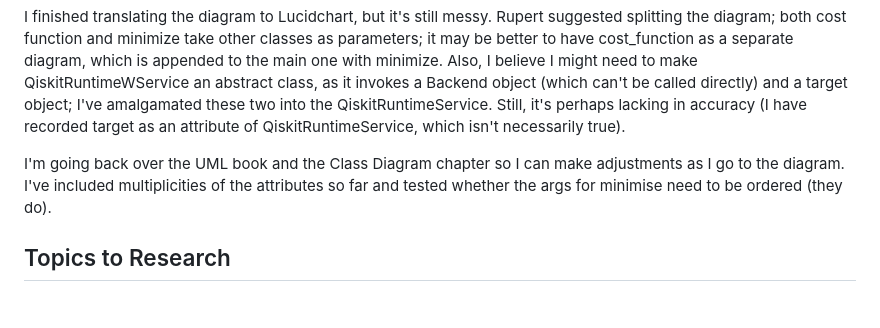
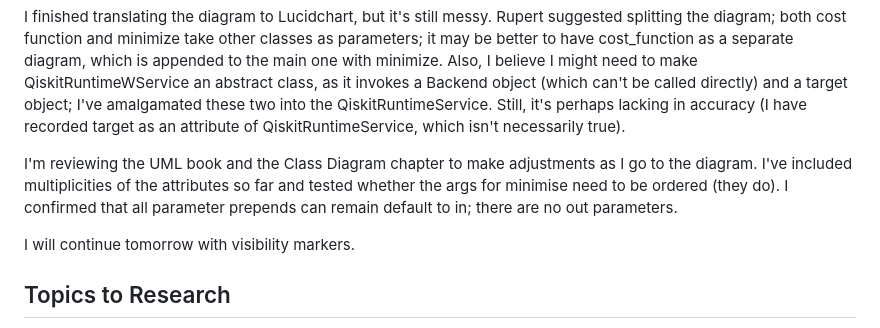
Before and after one commit to ellypeop/Dissertation, a Markdown page: README.md, the part around the change. Drawn GitHub-style; blank space fills up the shorter version.

```diff
--- a/README.md
+++ b/README.md
@@ -930,7 +930,9 @@ The Dict object depends on cost_function; it can't exist outside of it as that's
 
 I finished translating the diagram to Lucidchart, but it's still messy. Rupert suggested splitting the diagram; both cost function and minimize take other classes as parameters; it may be better to have cost_function as a separate diagram, which is appended to the main one with minimize. Also, I believe I might need to make QiskitRuntimeWService an abstract class, as it invokes a Backend object (which can't be called directly) and a target object; I've amalgamated these two into the QiskitRuntimeService. Still, it's perhaps lacking in accuracy (I have recorded target as an attribute of QiskitRuntimeService, which isn't necessarily true).
 
-I'm going back over the UML book and the Class Diagram chapter so I can make adjustments as I go to the diagram. I've included multiplicities of the attributes so far and tested whether the args for minimise need to be ordered (they do).
+I'm reviewing the UML book and the Class Diagram chapter to make adjustments as I go to the diagram. I've included multiplicities of the attributes so far and tested whether the args for minimise need to be ordered (they do). I confirmed that all parameter prepends can remain default to in; there are no out parameters.
+
+I will continue tomorrow with visibility markers.
 
 ## Topics to Research
 
```
